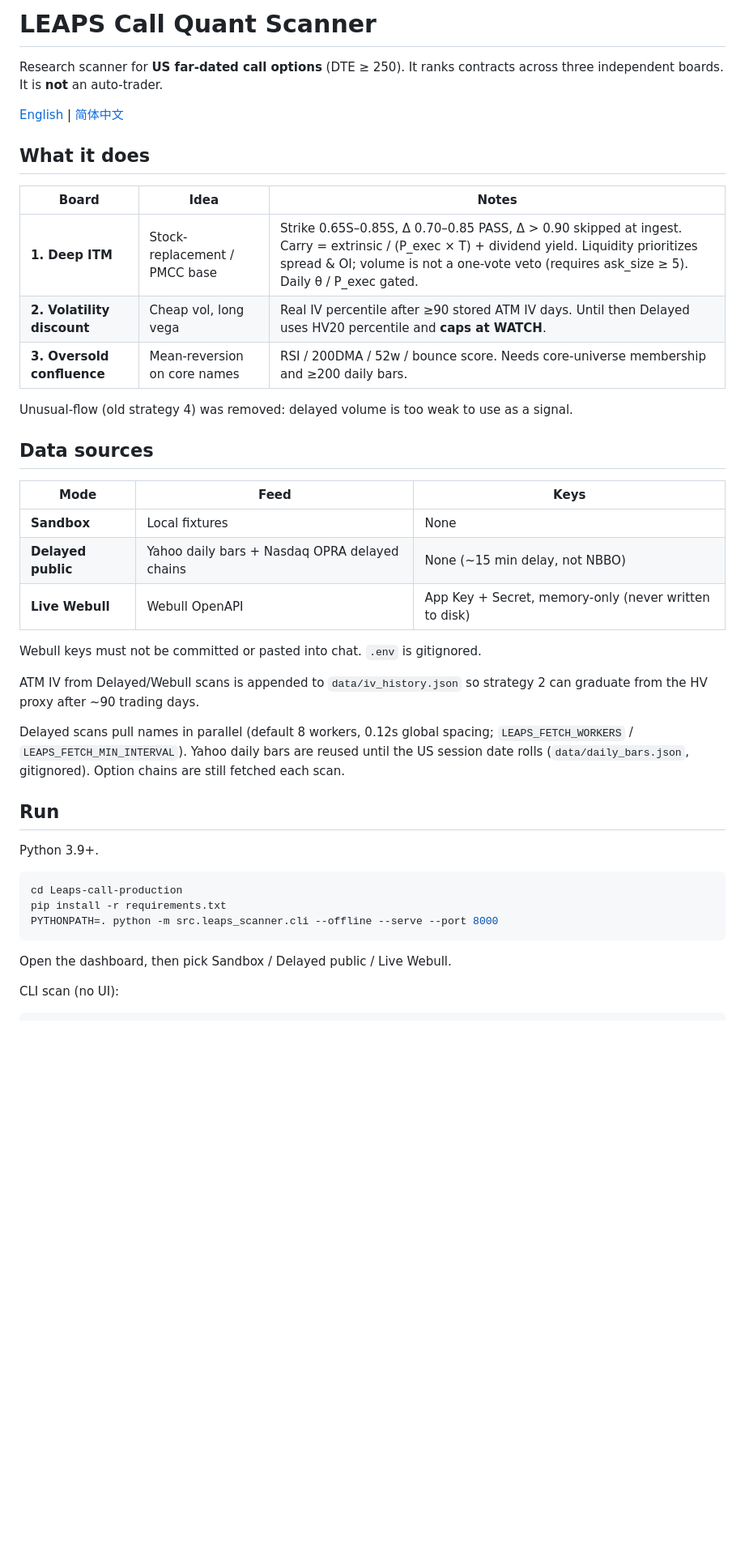
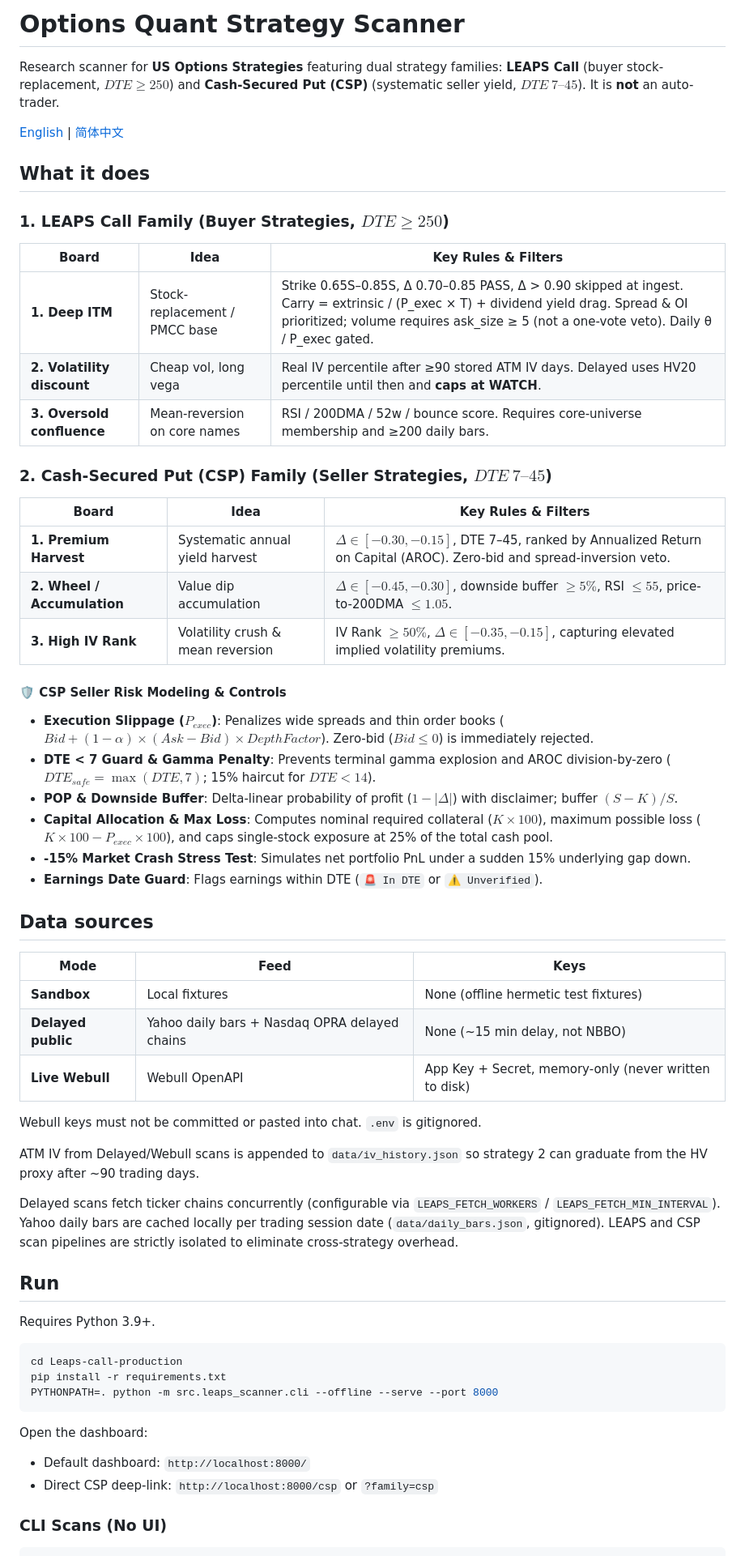
Before and after one commit to kyledeveloper/Leaps-call-production, a Markdown page: README.md, the part around one of its changes. Shown at 81% size. Drawn GitHub-style; blank space fills up the shorter version.

````diff
--- a/README.md
+++ b/README.md
@@ -1,24 +1,40 @@
-# LEAPS Call Quant Scanner
+# Options Quant Strategy Scanner
 
-Research scanner for **US far-dated call options** (DTE ≥ 250). It ranks contracts across three independent boards. It is **not** an auto-trader.
+Research scanner for **US Options Strategies** featuring dual strategy families: **LEAPS Call** (buyer stock-replacement, $DTE \ge 250$) and **Cash-Secured Put (CSP)** (systematic seller yield, $DTE\ 7–45$). It is **not** an auto-trader.
 
 [English](README.md) | [简体中文](README.zh-CN.md)
 
 ## What it does
 
-| Board | Idea | Notes |
+### 1. LEAPS Call Family (Buyer Strategies, $DTE \ge 250$)
+
+| Board | Idea | Key Rules & Filters |
 |---|---|---|
-| **1. Deep ITM** | Stock-replacement / PMCC base | Strike 0.65S–0.85S, Δ 0.70–0.85 PASS, Δ > 0.90 skipped at ingest. Carry = extrinsic / (P_exec × T) + dividend yield. Liquidity prioritizes spread & OI; volume is not a one-vote veto (requires ask_size ≥ 5). Daily θ / P_exec gated. |
-| **2. Volatility discount** | Cheap vol, long vega | Real IV percentile after ≥90 stored ATM IV days. Until then Delayed uses HV20 percentile and **caps at WATCH**. |
-| **3. Oversold confluence** | Mean-reversion on core names | RSI / 200DMA / 52w / bounce score. Needs core-universe membership and ≥200 daily bars. |
+| **1. Deep ITM** | Stock-replacement / PMCC base | Strike 0.65S–0.85S, Δ 0.70–0.85 PASS, Δ > 0.90 skipped at ingest. Carry = extrinsic / (P_exec × T) + dividend yield drag. Spread & OI prioritized; volume requires ask_size ≥ 5 (not a one-vote veto). Daily θ / P_exec gated. |
+| **2. Volatility discount** | Cheap vol, long vega | Real IV percentile after ≥90 stored ATM IV days. Delayed uses HV20 percentile until then and **caps at WATCH**. |
+| **3. Oversold confluence** | Mean-reversion on core names | RSI / 200DMA / 52w / bounce score. Requires core-universe membership and ≥200 daily bars. |
 
-Unusual-flow (old strategy 4) was removed: delayed volume is too weak to use as a signal.
+### 2. Cash-Secured Put (CSP) Family (Seller Strategies, $DTE\ 7–45$)
+
+| Board | Idea | Key Rules & Filters |
+|---|---|---|
+| **1. Premium Harvest** | Systematic annual yield harvest | $\Delta \in [-0.30, -0.15]$, DTE 7–45, ranked by Annualized Return on Capital (AROC). Zero-bid and spread-inversion veto. |
+| **2. Wheel / Accumulation** | Value dip accumulation | $\Delta \in [-0.45, -0.30]$, downside buffer $\ge 5\%$, RSI $\le 55$, price-to-200DMA $\le 1.05$. |
+| **3. High IV Rank** | Volatility crush & mean reversion | IV Rank $\ge 50\%$, $\Delta \in [-0.35, -0.15]$, capturing elevated implied volatility premiums. |
+
+#### 🛡️ CSP Seller Risk Modeling & Controls
+- **Execution Slippage ($P_{exec}$)**: Penalizes wide spreads and thin order books ($Bid + (1 - \alpha) \times (Ask - Bid) \times DepthFactor$). Zero-bid ($Bid \le 0$) is immediately rejected.
+- **DTE < 7 Guard & Gamma Penalty**: Prevents terminal gamma explosion and AROC division-by-zero ($DTE_{safe} = \max(DTE, 7)$; 15% haircut for $DTE < 14$).
+- **POP & Downside Buffer**: Delta-linear probability of profit ($1 - |\Delta|$) with disclaimer; buffer $(S - K) / S$.
+- **Capital Allocation & Max Loss**: Computes nominal required collateral ($K \times 100$), maximum possible loss ($K \times 100 - P_{exec} \times 100$), and caps single-stock exposure at 25% of the total cash pool.
+- **-15% Market Crash Stress Test**: Simulates net portfolio PnL under a sudden 15% underlying gap down.
+- **Earnings Date Guard**: Flags earnings within DTE (`🚨 In DTE` or `⚠️ Unverified`).
 
 ## Data sources
 
 | Mode | Feed | Keys |
 |---|---|---|
-| **Sandbox** | Local fixtures | None |
+| **Sandbox** | Local fixtures | None (offline hermetic test fixtures) |
 | **Delayed public** | Yahoo daily bars + Nasdaq OPRA delayed chains | None (~15 min delay, not NBBO) |
 | **Live Webull** | Webull OpenAPI | App Key + Secret, memory-only (never written to disk) |
 
@@ -26,11 +42,11 @@ Webull keys must not be committed or pasted into chat. `.env` is gitignored.
 
 ATM IV from Delayed/Webull scans is appended to `data/iv_history.json` so strategy 2 can graduate from the HV proxy after ~90 trading days.
 
-Delayed scans pull names in parallel (default 8 workers, 0.12s global spacing; `LEAPS_FETCH_WORKERS` / `LEAPS_FETCH_MIN_INTERVAL`). Yahoo daily bars are reused until the US session date rolls (`data/daily_bars.json`, gitignored). Option chains are still fetched each scan.
+Delayed scans fetch ticker chains concurrently (configurable via `LEAPS_FETCH_WORKERS` / `LEAPS_FETCH_MIN_INTERVAL`). Yahoo daily bars are cached locally per trading session date (`data/daily_bars.json`, gitignored). LEAPS and CSP scan pipelines are strictly isolated to eliminate cross-strategy overhead.
 
 ## Run
 
-Python 3.9+.
+Requires Python 3.9+.
 
 ```bash
 cd Leaps-call-production
@@ -38,8 +54,10 @@ pip install -r requirements.txt
 PYTHONPATH=. python -m src.leaps_scanner.cli --offline --serve --port 8000
 ```
 
-Open the dashboard, then pick Sandbox / Delayed public / Live Webull.
+Open the dashboard:
+- Default dashboard: `http://localhost:8000/`
+- Direct CSP deep-link: `http://localhost:8000/csp` or `?family=csp`
 
-CLI scan (no UI):
+### CLI Scans (No UI)
 
 ```bash
````
Also changed, not shown: other parts of README.md (+24 -21 lines), README.zh-CN.md (+63 -42 lines).
